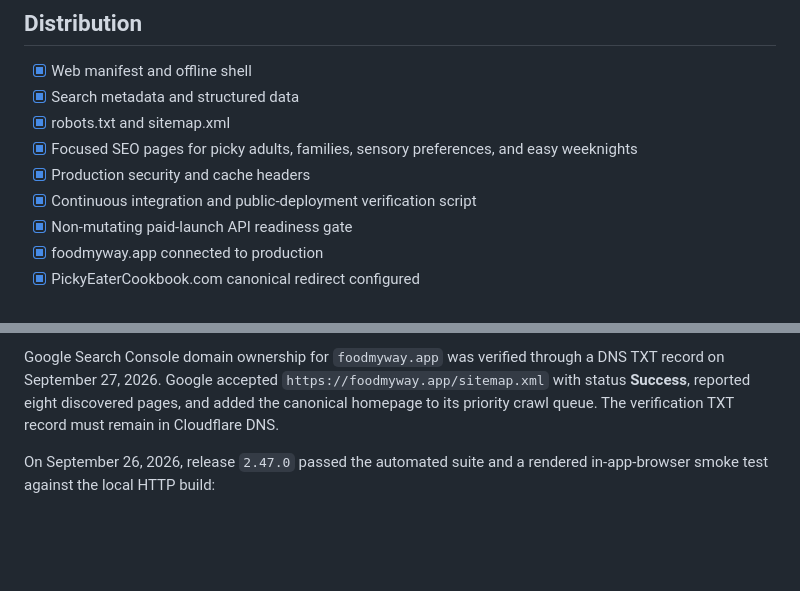
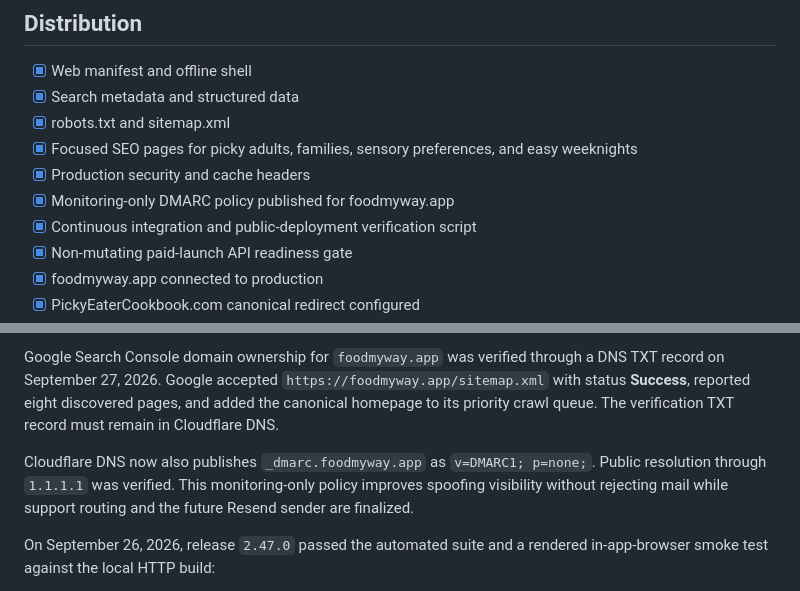
Before and after one commit to smarmytank-ui/Pickyeater, a Markdown page: LAUNCH_CHECKLIST.md, 2 parts joined by grey strips. Drawn GitHub-style; blank space fills up the shorter version.

Commit message:
Record Food My Way DMARC policy

```diff
--- a/LAUNCH_CHECKLIST.md
+++ b/LAUNCH_CHECKLIST.md
@@ -65,6 +65,7 @@
 - [x] robots.txt and sitemap.xml
 - [x] Focused SEO pages for picky adults, families, sensory preferences, and easy weeknights
 - [x] Production security and cache headers
+- [x] Monitoring-only DMARC policy published for foodmyway.app
 - [x] Continuous integration and public-deployment verification script
 - [x] Non-mutating paid-launch API readiness gate
 - [x] foodmyway.app connected to production
@@ -150,6 +151,8 @@ The production founding-interest lifecycle was verified after encrypted secret d
 
 Google Search Console domain ownership for `foodmyway.app` was verified through a DNS TXT record on September 27, 2026. Google accepted `https://foodmyway.app/sitemap.xml` with status **Success**, reported eight discovered pages, and added the canonical homepage to its priority crawl queue. The verification TXT record must remain in Cloudflare DNS.
 
+Cloudflare DNS now also publishes `_dmarc.foodmyway.app` as `v=DMARC1; p=none;`. Public resolution through `1.1.1.1` was verified. This monitoring-only policy improves spoofing visibility without rejecting mail while support routing and the future Resend sender are finalized.
+
 On September 26, 2026, release `2.47.0` passed the automated suite and a rendered in-app-browser smoke test against the local HTTP build:
 
 - loaded a starter while honoring the saved “leave out” preference;
```
